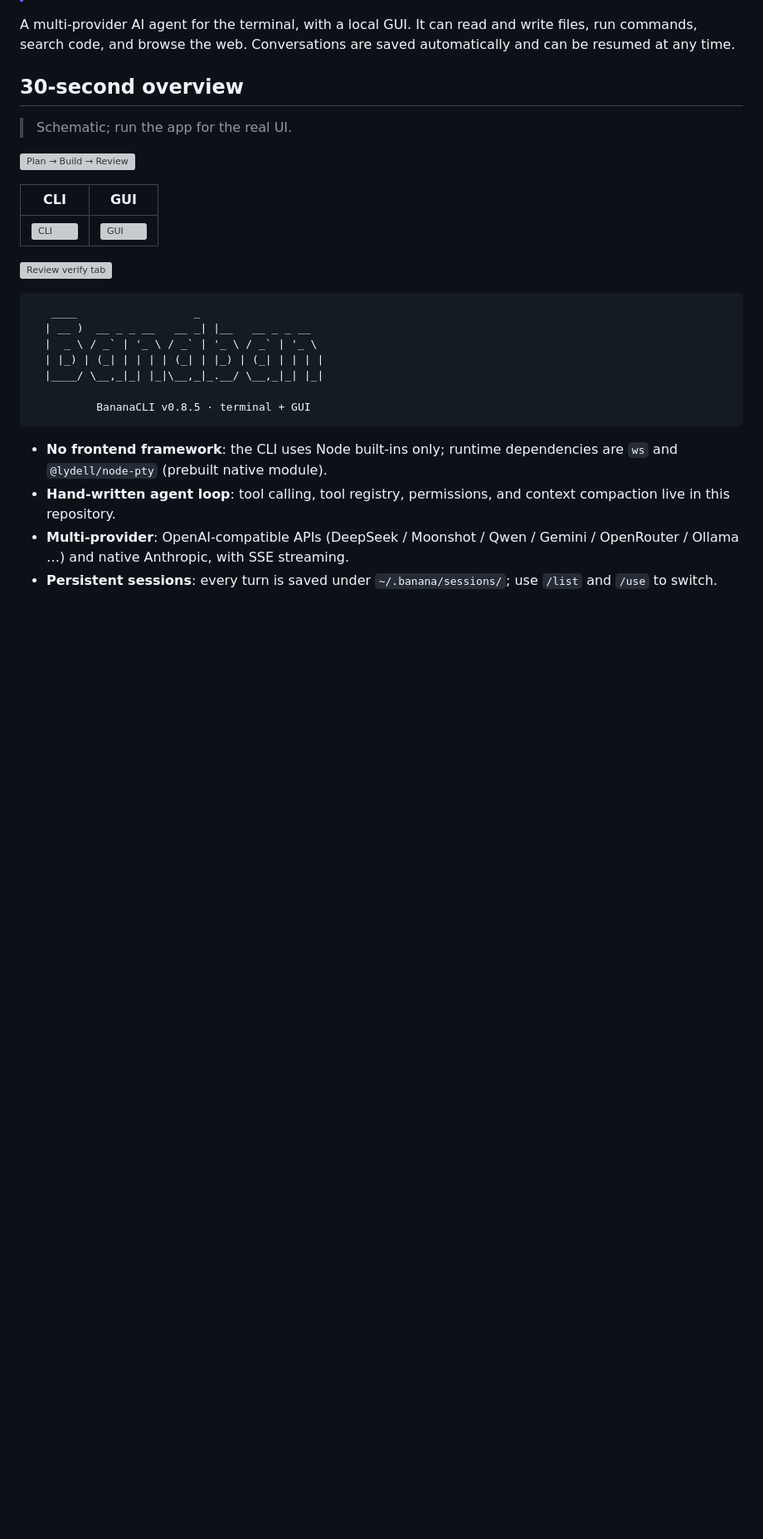
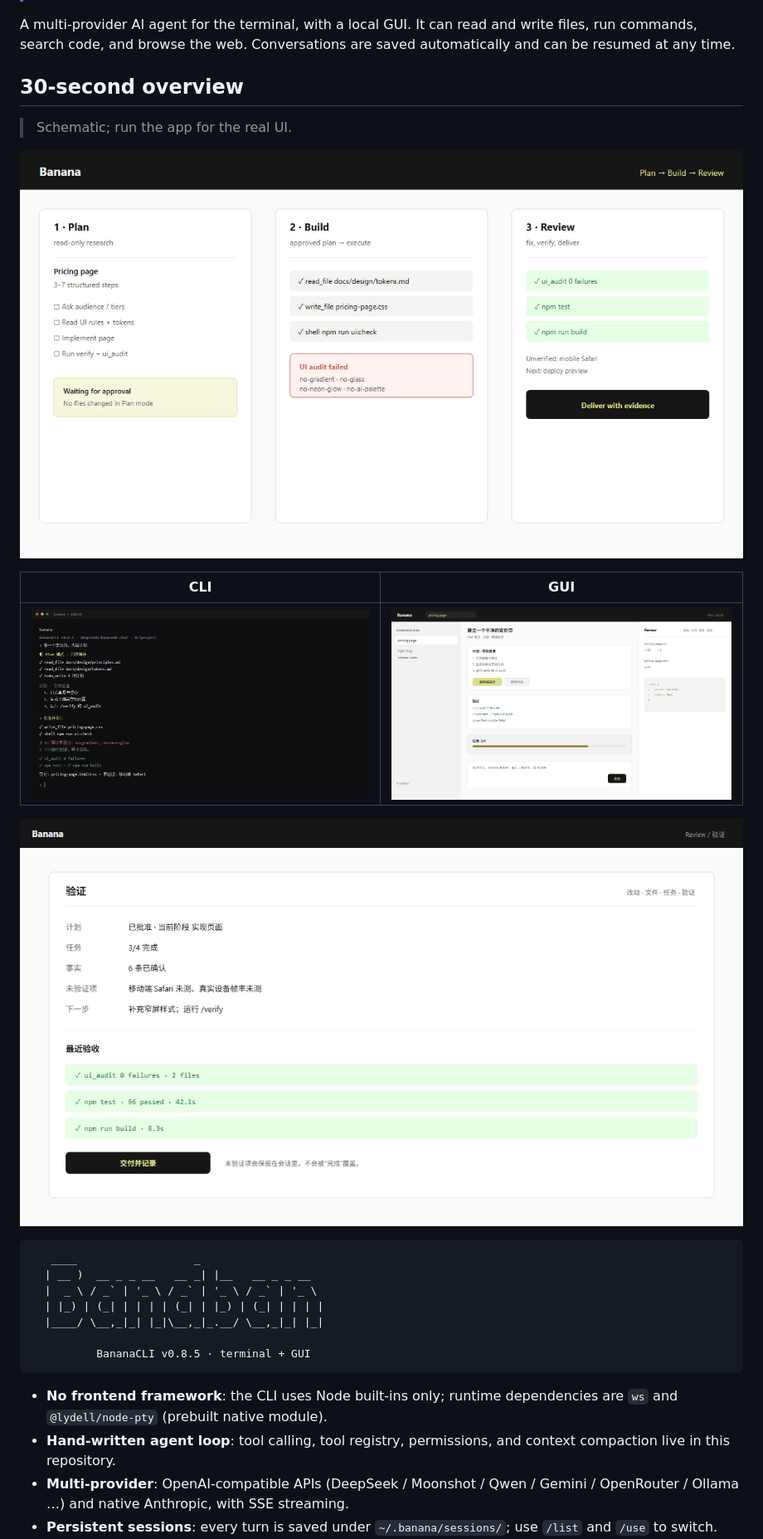
Before and after one commit to Vincentwen12/BananaGUI, a Markdown page: README.en.md, the part around the change. Shown at 83% size. Rendered like a GitHub page; pictures changed too: docs/assets/cli.png (added), docs/assets/demo.png (added), docs/assets/gui.png (added); blank space fills up the shorter version; grey boxes are pictures that could not be loaded.

````diff
--- a/README.en.md
+++ b/README.en.md
@@ -19,13 +19,13 @@ A multi-provider AI agent for the terminal, with a local GUI. It can read and wr
 
 > Schematic; run the app for the real UI.
 
-![Plan → Build → Review](docs/assets/demo.svg)
+![Plan → Build → Review](docs/assets/demo.png)
 
 | CLI | GUI |
 |---|---|
-| ![CLI](docs/assets/cli.svg) | ![GUI](docs/assets/gui.svg) |
+| ![CLI](docs/assets/cli.png) | ![GUI](docs/assets/gui.png) |
 
-![Review verify tab](docs/assets/review.svg)
+![Review verify tab](docs/assets/review.png)
 
 ```text
    ____                  _
````
Also changed, not shown: README.md (+3 -3 lines), docs/assets/README.md (+7 -5 lines), docs/assets/social-preview.png (added).
